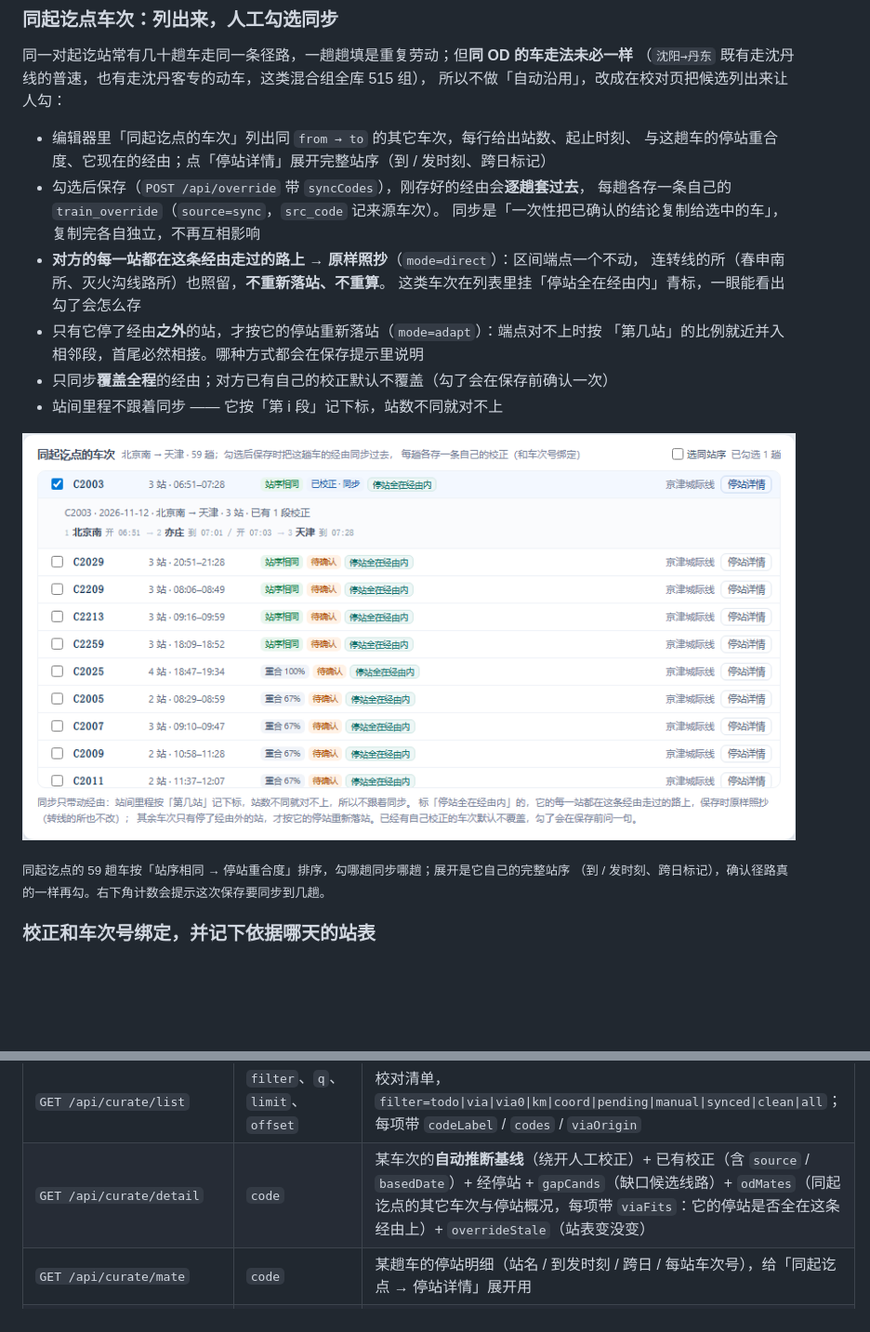
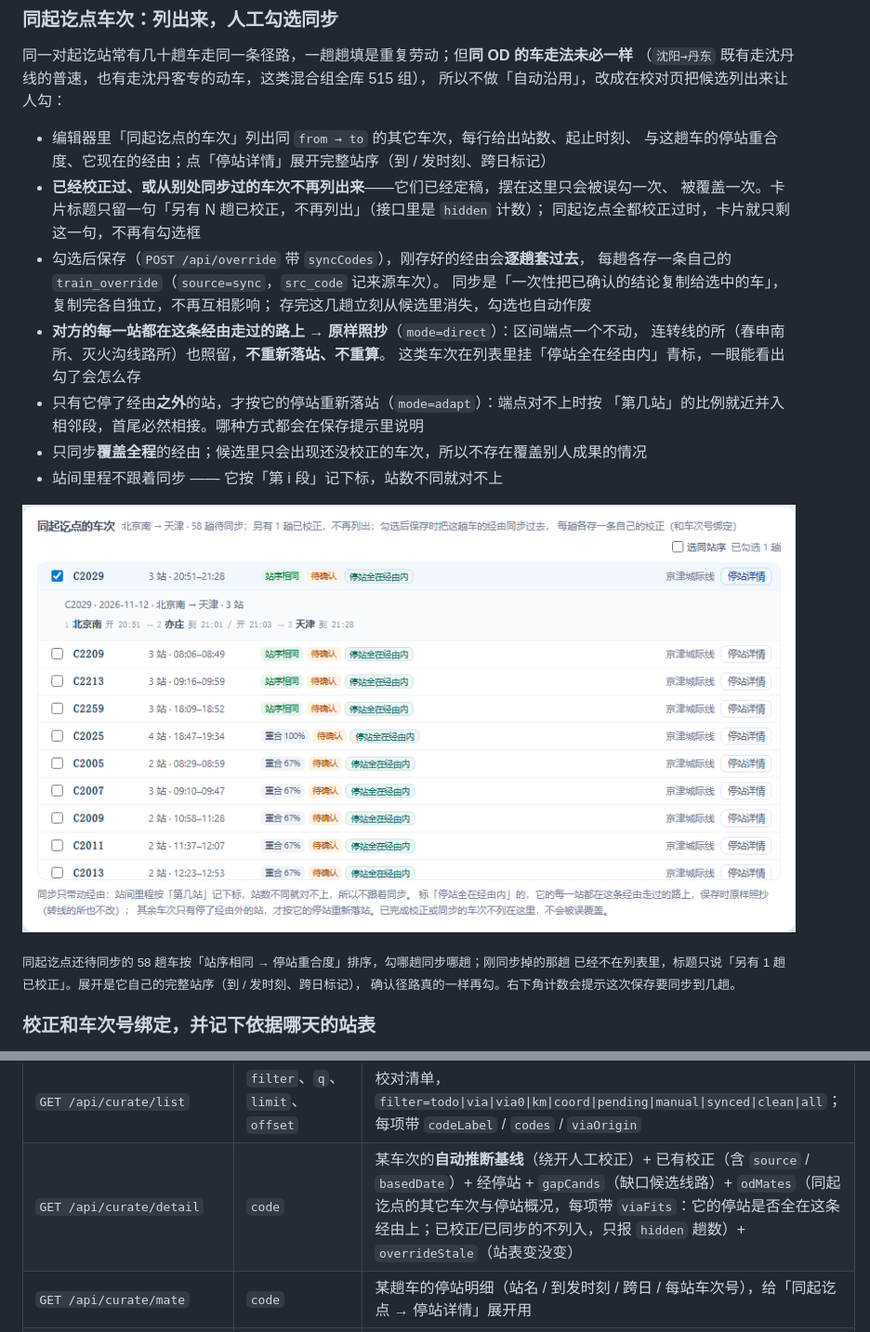
Before and after one commit to who7who8who9/railcn-webapp, a Markdown page: webapp/README.md, 2 parts joined by grey strips. Shown at 93% size. GitHub-like rendering; pictures changed too: docs/curate-od.png; blank space fills up the shorter version.

```diff
--- a/webapp/README.md
+++ b/webapp/README.md
@@ -381,21 +381,26 @@ G1 北京南→上海虹桥 因此从「直线 1176 km」修正为 **1318 km**
 
 - 编辑器里「同起讫点的车次」列出同 `from → to` 的其它车次，每行给出站数、起止时刻、
   与这趟车的停站重合度、它现在的经由；点「停站详情」展开完整站序（到 / 发时刻、跨日标记）
+- **已经校正过、或从别处同步过的车次不再列出来**——它们已经定稿，摆在这里只会被误勾一次、
+  被覆盖一次。卡片标题只留一句「另有 N 趟已校正，不再列出」（接口里是 `hidden` 计数）；
+  同起讫点全都校正过时，卡片就只剩这一句，不再有勾选框
 - 勾选后保存（`POST /api/override` 带 `syncCodes`），刚存好的经由会**逐趟套过去**，
   每趟各存一条自己的 `train_override`（`source=sync`，`src_code` 记来源车次）。
-  同步是「一次性把已确认的结论复制给选中的车」，复制完各自独立，不再互相影响
+  同步是「一次性把已确认的结论复制给选中的车」，复制完各自独立，不再互相影响；
+  存完这几趟立刻从候选里消失，勾选也自动作废
 - **对方的每一站都在这条经由走过的路上 → 原样照抄**（`mode=direct`）：区间端点一个不动，
   连转线的所（春申南所、灭火沟线路所）也照留，**不重新落站、不重算**。
   这类车次在列表里挂「停站全在经由内」青标，一眼能看出勾了会怎么存
 - 只有它停了经由**之外**的站，才按它的停站重新落站（`mode=adapt`）：端点对不上时按
   「第几站」的比例就近并入相邻段，首尾必然相接。哪种方式都会在保存提示里说明
-- 只同步**覆盖全程**的经由；对方已有自己的校正默认不覆盖（勾了会在保存前确认一次）
+- 只同步**覆盖全程**的经由；候选里只会出现还没校正的车次，所以不存在覆盖别人成果的情况
 - 站间里程不跟着同步 —— 它按「第 i 段」记下标，站数不同就对不上
 
 ![同起讫点车次同步](../docs/curate-od.png)
 
-<sub>同起讫点的 59 趟车按「站序相同 → 停站重合度」排序，勾哪趟同步哪趟；展开是它自己的完整站序
-（到 / 发时刻、跨日标记），确认径路真的一样再勾。右下角计数会提示这次保存要同步到几趟。</sub>
+<sub>同起讫点还待同步的 58 趟车按「站序相同 → 停站重合度」排序，勾哪趟同步哪趟；刚同步掉的那趟
+已经不在列表里，标题只说「另有 1 趟已校正」。展开是它自己的完整站序（到 / 发时刻、跨日标记），
+确认径路真的一样再勾。右下角计数会提示这次保存要同步到几趟。</sub>
 
 ### 校正和车次号绑定，并记下依据哪天的站表
 
@@ -726,7 +731,7 @@ python scripts\import_crtrain.py     :: 归集成 data\crtrain\lines.json + geom
 | `GET /api/collect/files` | — | 已导出的文件清单 |
 | `GET /api/curate/stats` | — | 校对统计（待补全 / 经由 / 里程 / 坐标 / 已校正 / 其中同步（已校正的子集）/ 自动待确认）+ 扫描进度 |
 | `GET /api/curate/list` | `filter`、`q`、`limit`、`offset` | 校对清单，`filter=todo\|via\|via0\|km\|coord\|pending\|manual\|synced\|clean\|all`；每项带 `codeLabel` / `codes` / `viaOrigin` |
-| `GET /api/curate/detail` | `code` | 某车次的**自动推断基线**（绕开人工校正）+ 已有校正（含 `source` / `basedDate`）+ 经停站 + `gapCands`（缺口候选线路）+ `odMates`（同起讫点的其它车次与停站概况，每项带 `viaFits`：它的停站是否全在这条经由上）+ `overrideStale`（站表变没变） |
+| `GET /api/curate/detail` | `code` | 某车次的**自动推断基线**（绕开人工校正）+ 已有校正（含 `source` / `basedDate`）+ 经停站 + `gapCands`（缺口候选线路）+ `odMates`（同起讫点的其它车次与停站概况，每项带 `viaFits`：它的停站是否全在这条经由上；已校正/已同步的不列入，只报 `hidden` 趟数）+ `overrideStale`（站表变没变） |
 | `GET /api/curate/mate` | `code` | 某趟车的停站明细（站名 / 到发时刻 / 跨日 / 每站车次号），给「同起讫点 → 停站详情」展开用 |
 | `GET /api/curate/lineNames` | — | 全部线路（带站数 / 总里程，给编辑器下拉用；`items[]` 为对象，`names[]` 是纯名字） |
 | `POST /api/curate/refresh` | `code` | 线路库改过之后重算这趟车：重载线路库 → 重算自动基线 → 刷新清单摘要；返回详情 + `library`（线路库条数）+ `summary` |
```
Also changed, not shown: docs/PORTABLE.md (added, +121 -0 lines), docs/PROJECT-CONTEXT.md (+12 -8 lines), 5 other files.
